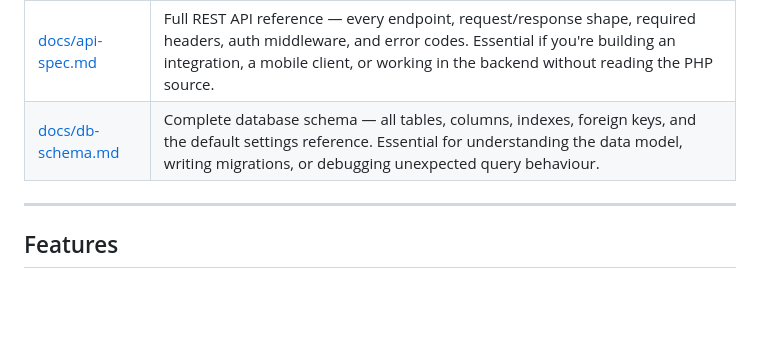
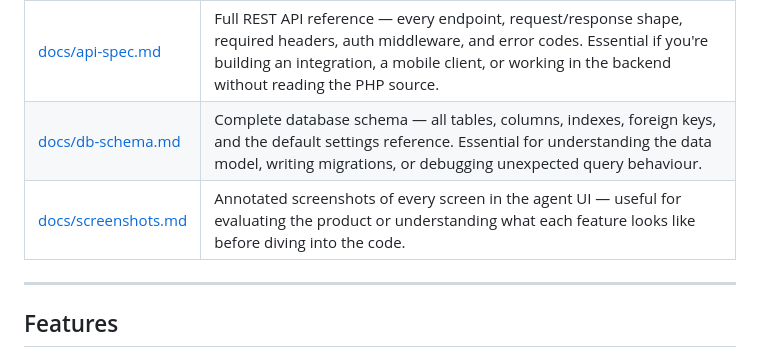
Before and after one commit to TerminalAddict/andrea-helpdesk, a Markdown page: README.md, the part around the change. Drawn GitHub-style; blank space fills up the shorter version.

Commit message:
Add annotated screenshots doc and link from README

```diff
--- a/README.md
+++ b/README.md
@@ -12,6 +12,7 @@ A self-hosted, full-featured customer support helpdesk built with PHP 8.1, MySQL
 |---|---|
 | [docs/api-spec.md](docs/api-spec.md) | Full REST API reference — every endpoint, request/response shape, required headers, auth middleware, and error codes. Essential if you're building an integration, a mobile client, or working in the backend without reading the PHP source. |
 | [docs/db-schema.md](docs/db-schema.md) | Complete database schema — all tables, columns, indexes, foreign keys, and the default settings reference. Essential for understanding the data model, writing migrations, or debugging unexpected query behaviour. |
+| [docs/screenshots.md](docs/screenshots.md) | Annotated screenshots of every screen in the agent UI — useful for evaluating the product or understanding what each feature looks like before diving into the code. |
 
 ---
 
```
Also changed, not shown: docs/screenshots.md (added, +151 -0 lines).
